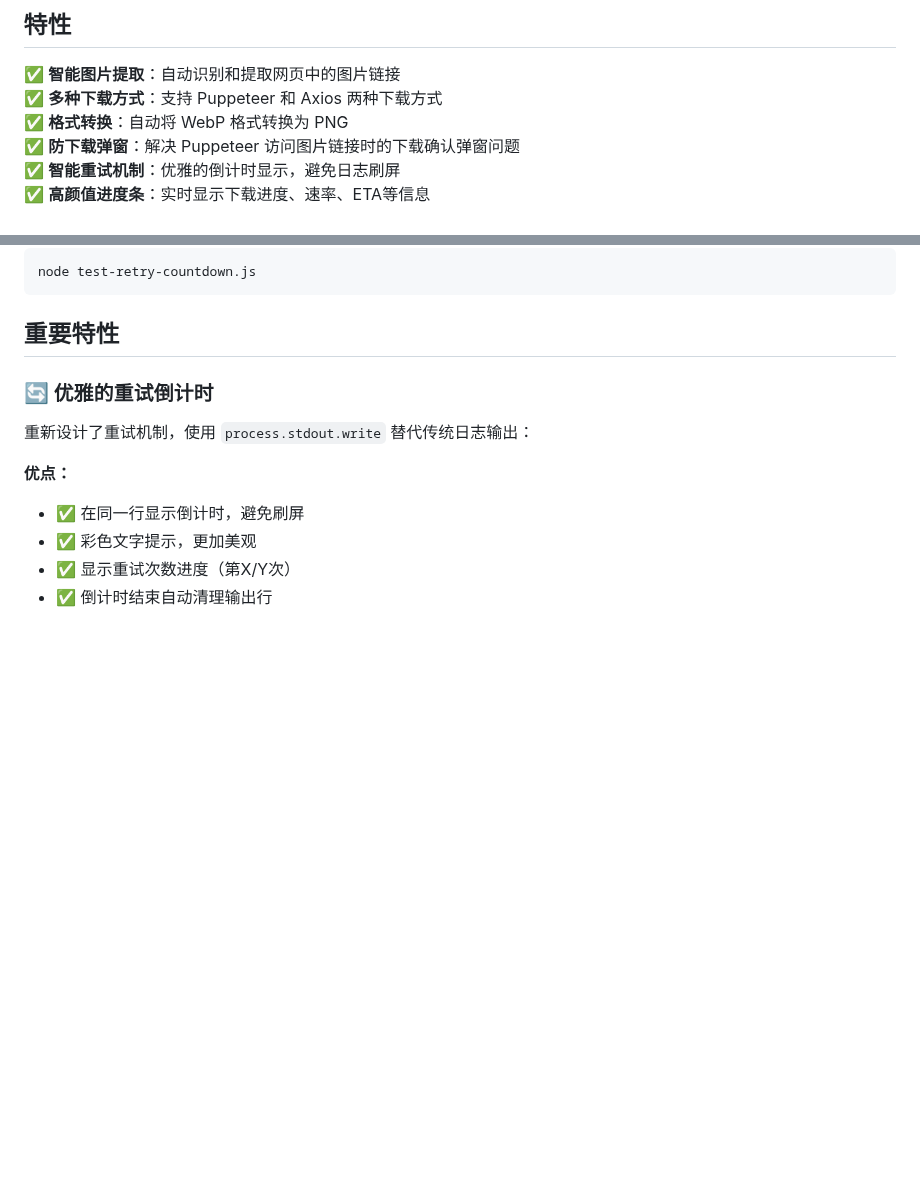
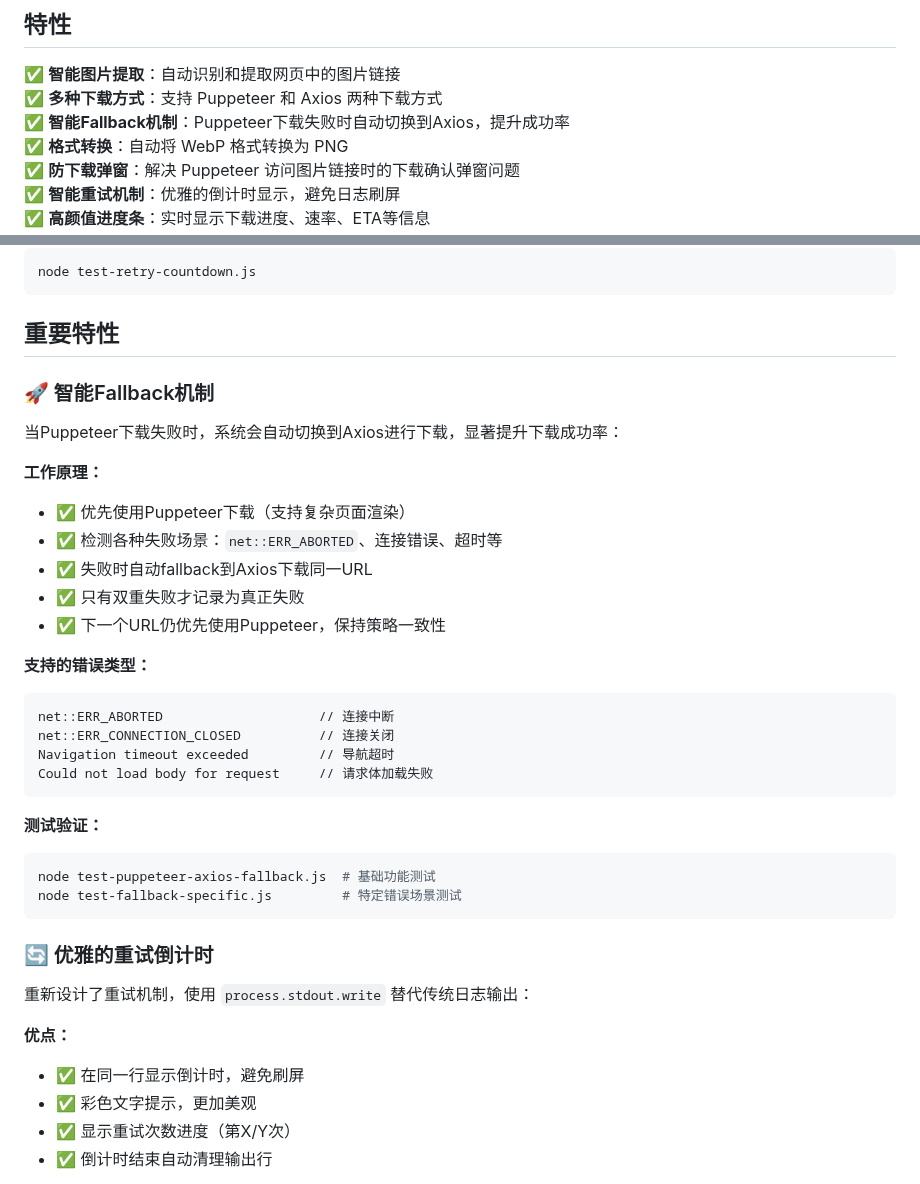
Before and after one commit to zenvor/thumb2original, a Markdown page: README.md, 2 parts joined by grey strips. Drawn GitHub-style; blank space fills up the shorter version.

Commit message:
feat: 新增智能Fallback机制，提升Puppeteer下载成功率

````diff
--- a/README.md
+++ b/README.md
@@ -6,6 +6,7 @@
 
 ✅ **智能图片提取**：自动识别和提取网页中的图片链接
 ✅ **多种下载方式**：支持 Puppeteer 和 Axios 两种下载方式
+✅ **智能Fallback机制**：Puppeteer下载失败时自动切换到Axios，提升成功率
 ✅ **格式转换**：自动将 WebP 格式转换为 PNG
 ✅ **防下载弹窗**：解决 Puppeteer 访问图片链接时的下载确认弹窗问题
 ✅ **智能重试机制**：优雅的倒计时显示，避免日志刷屏
@@ -31,6 +32,31 @@ node test-retry-countdown.js
 ```
 
 ## 重要特性
+
+### 🚀 智能Fallback机制
+
+当Puppeteer下载失败时，系统会自动切换到Axios进行下载，显著提升下载成功率：
+
+**工作原理：**
+- ✅ 优先使用Puppeteer下载（支持复杂页面渲染）
+- ✅ 检测各种失败场景：`net::ERR_ABORTED`、连接错误、超时等
+- ✅ 失败时自动fallback到Axios下载同一URL
+- ✅ 只有双重失败才记录为真正失败
+- ✅ 下一个URL仍优先使用Puppeteer，保持策略一致性
+
+**支持的错误类型：**
+```
+net::ERR_ABORTED                    // 连接中断
+net::ERR_CONNECTION_CLOSED          // 连接关闭
+Navigation timeout exceeded         // 导航超时
+Could not load body for request     // 请求体加载失败
+```
+
+**测试验证：**
+```bash
+node test-puppeteer-axios-fallback.js  # 基础功能测试
+node test-fallback-specific.js         # 特定错误场景测试
+```
 
 ### 🔄 优雅的重试倒计时
 
````
